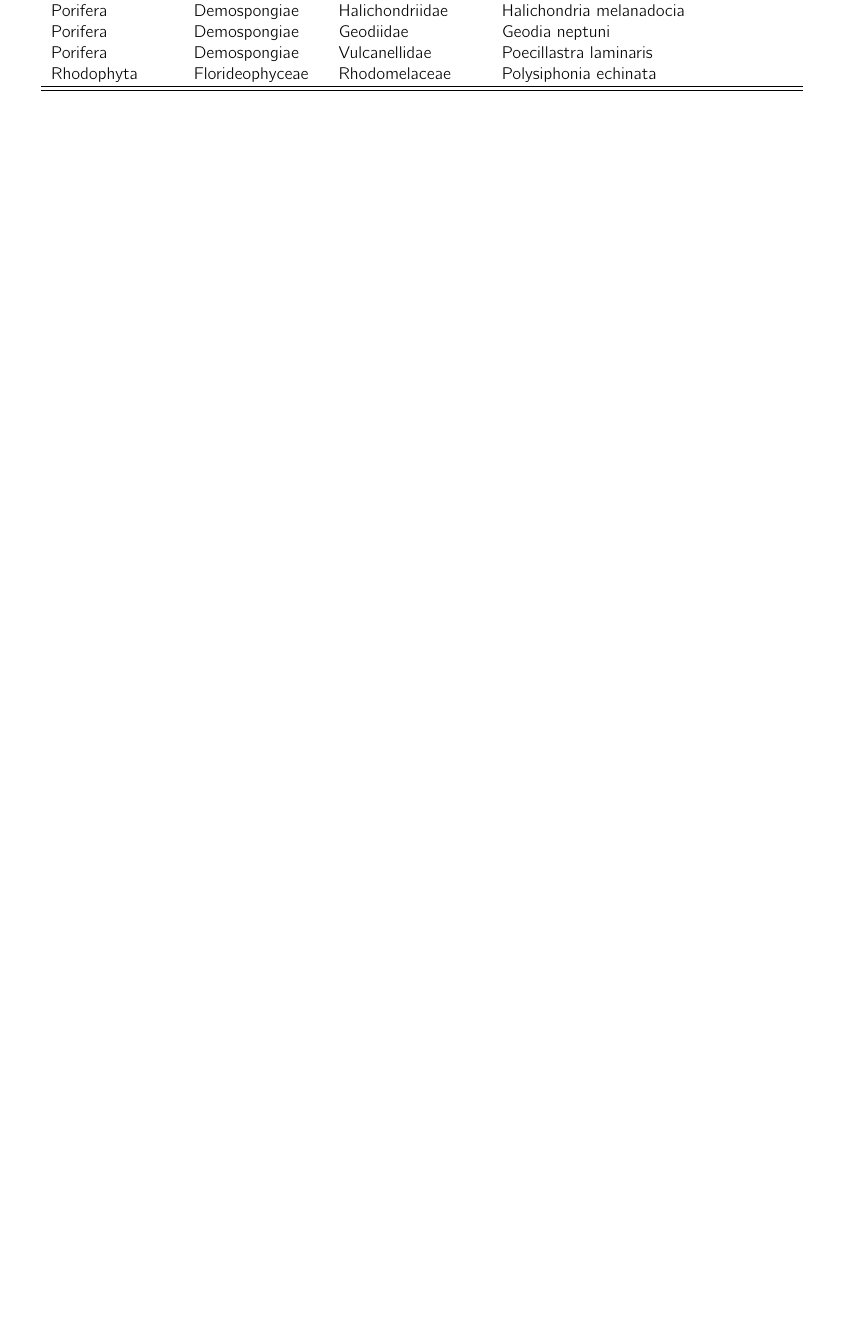
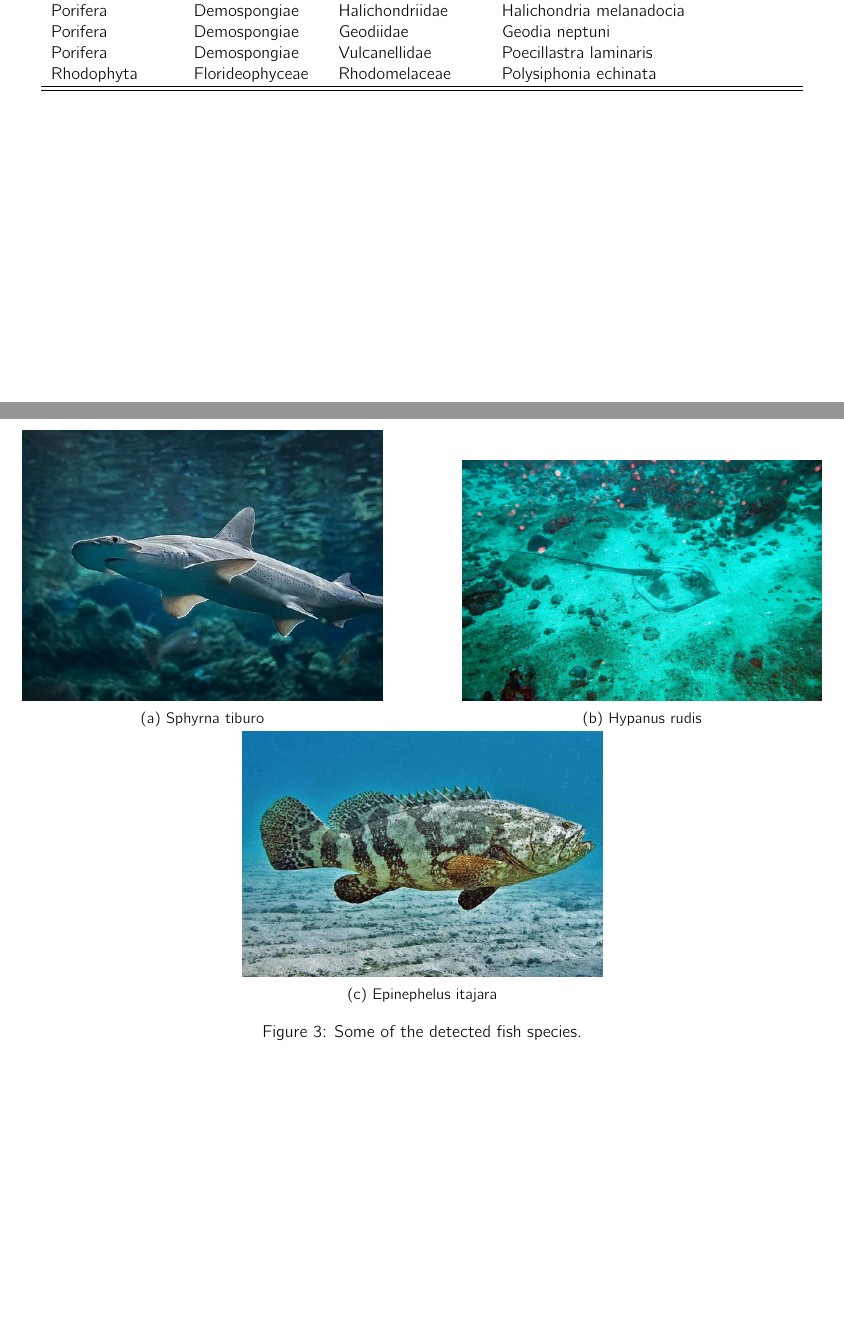
Before and after one commit to iobis/analysis-everglades, a LaTeX document (report/report.tex): part of page 7 of 7 before the commit and two parts of pages 7 and 8 of 8 after it, the two joined at a grey line, cut so that both start at the same text, the shorter picture padded with empty space. Compiled offline with pdfLaTeX.

Commit message:
added images

```diff
--- a/report/report.tex
+++ b/report/report.tex
@@ -5,6 +5,8 @@
 \usepackage{longtable}
 \usepackage{graphicx}
 \usepackage{multicol}
+\usepackage{caption}
+\usepackage{subcaption}
 \title{eDNA Expeditions biodiversity survey of Everglades National Park}
 
 \author{Saara Suominen, Pieter Provoost, Ward Appeltans}
@@ -46,4 +48,26 @@
 
 \input{species.tex}
 
+\begin{figure}
+     \centering
+     \begin{subfigure}[b]{0.45\textwidth}
+         \centering
+         \includegraphics[width=\textwidth]{images/sphyrna_tiburo.jpg}
+         \caption{Sphyrna tiburo}
+     \end{subfigure}
+     \hfill
+     \begin{subfigure}[b]{0.45\textwidth}
+         \centering
+         \includegraphics[width=\textwidth]{images/hypanus_rudis.jpg}
+         \caption{Hypanus rudis}
+     \end{subfigure}
+     \hfill
+     \begin{subfigure}[b]{0.45\textwidth}
+         \centering
+         \includegraphics[width=\textwidth]{images/epinephelus_itajara.jpg}
+         \caption{Epinephelus itajara}
+     \end{subfigure}
+     \caption{Some of the detected fish species.}
+\end{figure}
+
 \end{document}
```
Also changed, not shown: report/images/epinephelus_itajara.jpg (added), report/images/hypanus_rudis.jpg (added), report/images/sphyrna_tiburo.jpg (added), report/report.pdf.
